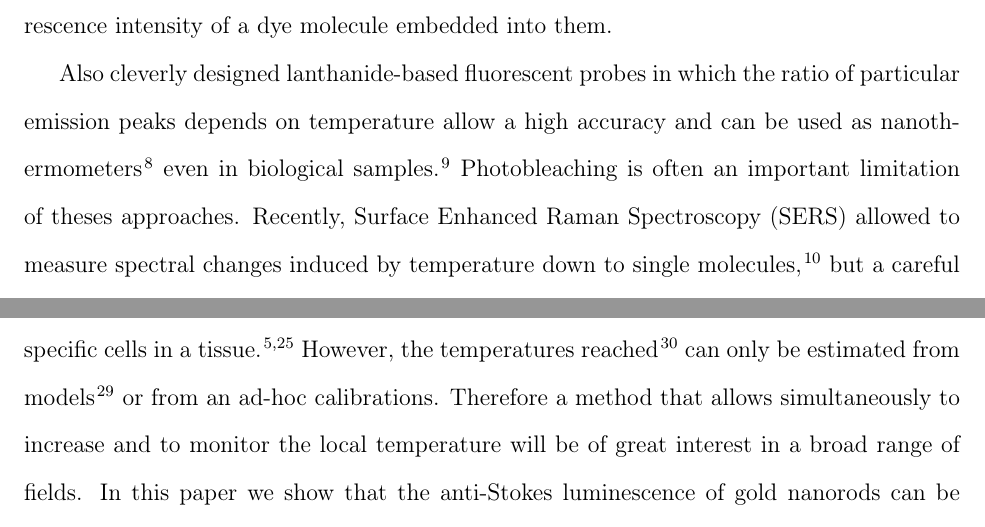
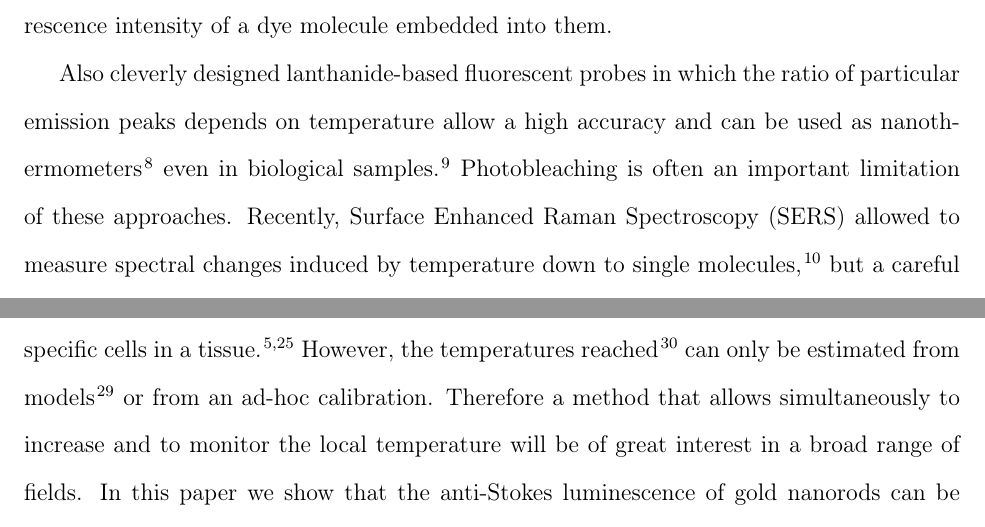
Before and after one commit to aquilesC/Anti-Stokes-Paper, a LaTeX paper (anti_stokes.tex): two parts of pages 2 and 3 of 21, joined at a grey line, cut so that both start at the same text. Compiled offline with pdfLaTeX.

Commit message:
Small changes in the text of the intro

```diff
--- a/anti_stokes.tex
+++ b/anti_stokes.tex
@@ -94,7 +94,7 @@ intensity of a dye molecule embedded into them.
 Also cleverly designed lanthanide-based fluorescent probes in which the ratio of
 particular emission peaks depends on temperature allow a high accuracy and can
 be used as nanothermometers \cite{liu2016ratiometric} even in biological samples
-\cite{Vetrone2010}. Photobleaching is often an important limitation of theses
+\cite{Vetrone2010}. Photobleaching is often an important limitation of these
 approaches. Recently, Surface Enhanced Raman Spectroscopy (SERS) allowed to
 measure spectral changes induced by temperature down to single
 molecules\cite{Pozzi2015}, but a careful calibration of the measurements is
@@ -134,7 +134,7 @@ nanoparticles are used as heat sources\cite{Gobin2007,Hirsch2003} to locally
 increase the temperature in order to induce the death of specific cells in a
 tissue\cite{Huang2008,Huang2006}. However, the temperatures
 reached\cite{Donner2013} can only be estimated from models\cite{Zhao2014a} or
-from an ad-hoc calibrations. Therefore a method that allows simultaneously to
+from an ad-hoc calibration. Therefore a method that allows simultaneously to
 increase and to monitor the local temperature will be of great interest in a
 broad range of fields. In this paper we show that the anti-Stokes luminescence
 of gold nanorods can be used to measure their temperature with relatively high
```
Also changed, not shown: anti_stokes.tex (2 more changed lines).
